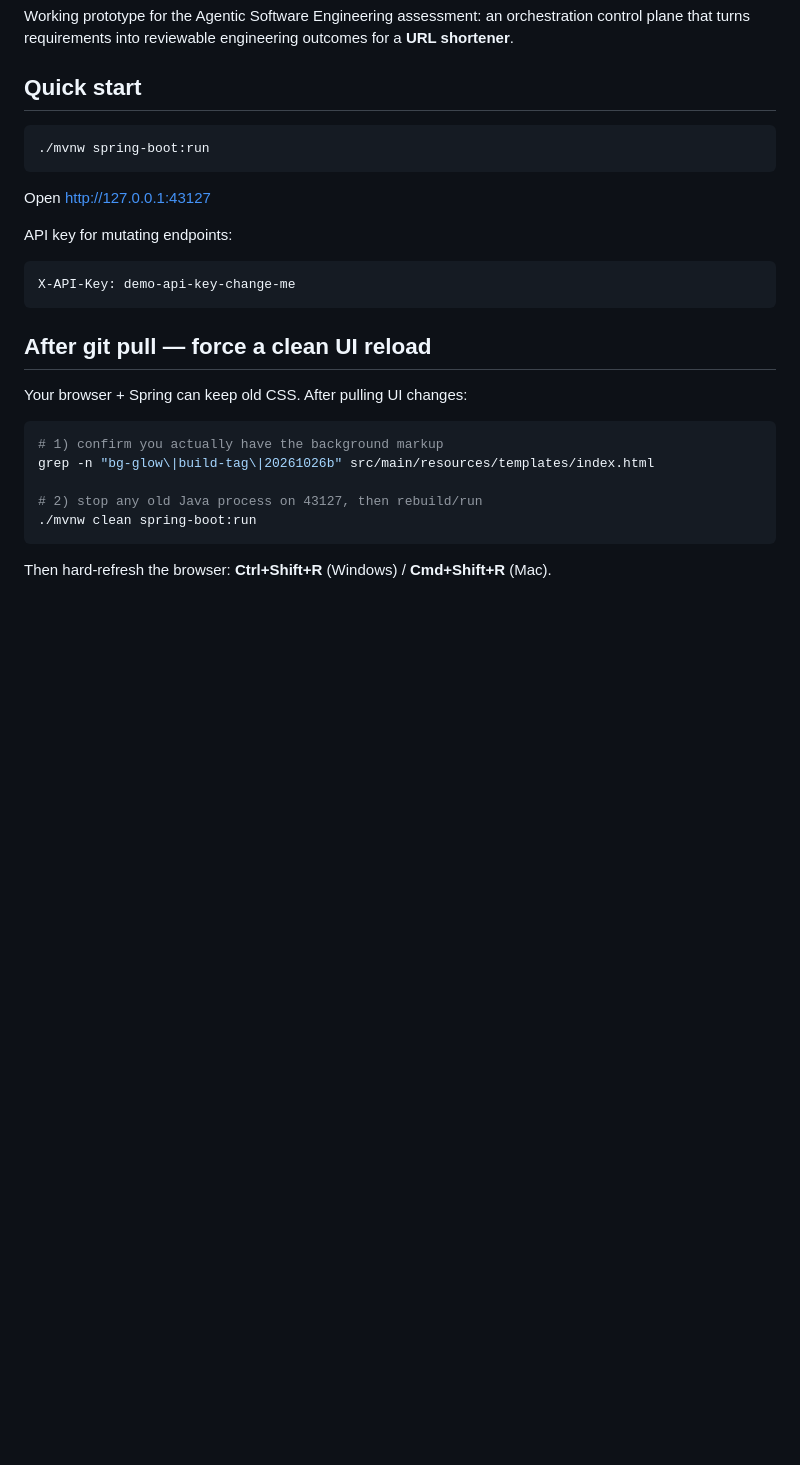
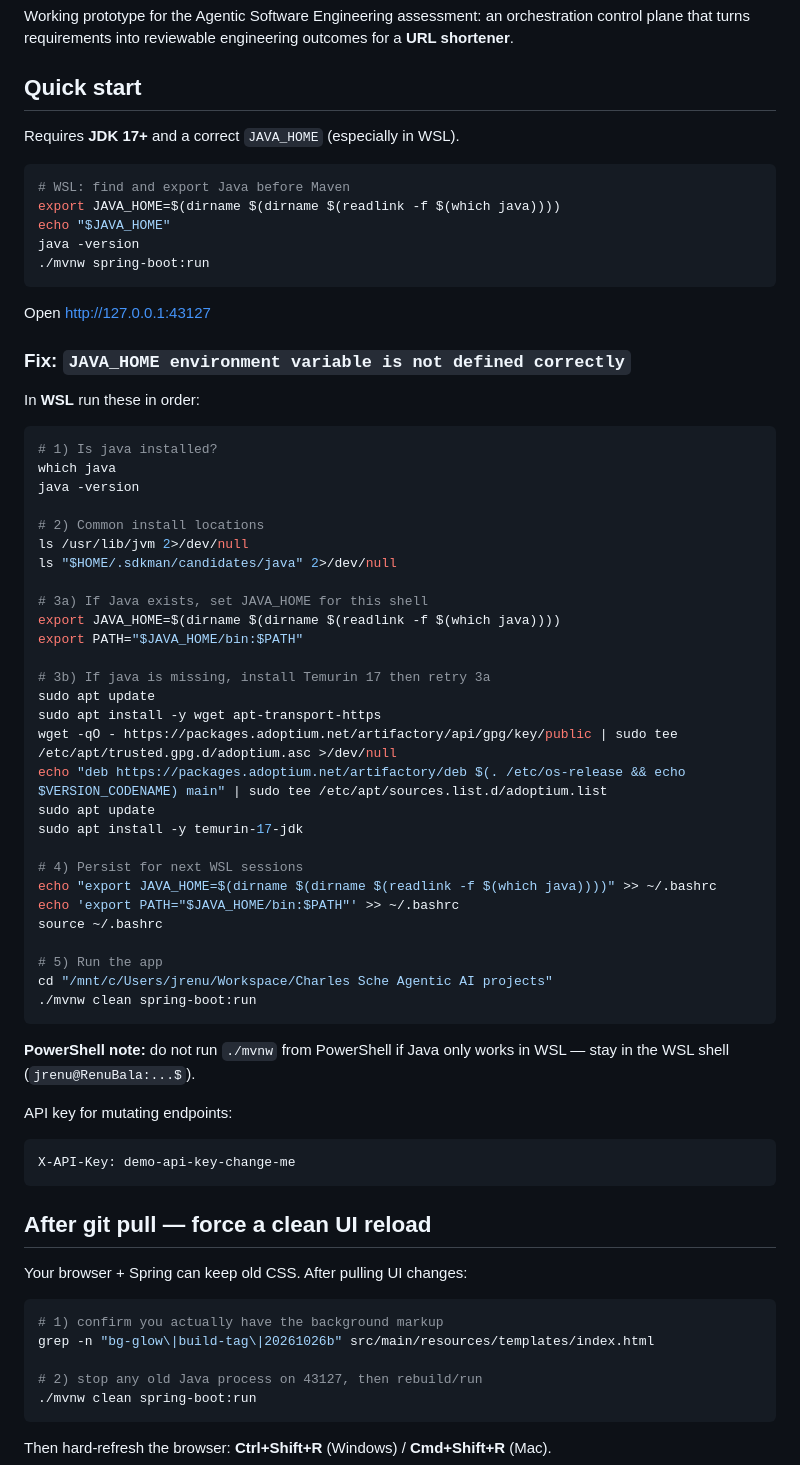
Before and after one commit to Renukadevi7/Shorten-URL-Agentic-AI, a Markdown page: README.md, the part around the change. GitHub-like rendering; blank space fills up the shorter version.

Commit message:
Document WSL JAVA_HOME setup for local Maven runs
Candidates keep hitting undefined JAVA_HOME in WSL; add find/install
and persist steps next to the quick start.

Co-authored-by: j.renukadevi7 <j.renukadevi7@gmail.com>

````diff
--- a/README.md
+++ b/README.md
@@ -4,11 +4,54 @@ Working prototype for the Agentic Software Engineering assessment: an orchestrat
 
 ## Quick start
 
+Requires **JDK 17+** and a correct `JAVA_HOME` (especially in WSL).
+
 ```bash
+# WSL: find and export Java before Maven
+export JAVA_HOME=$(dirname $(dirname $(readlink -f $(which java))))
+echo "$JAVA_HOME"
+java -version
 ./mvnw spring-boot:run
 ```
 
 Open http://127.0.0.1:43127
+
+### Fix: `JAVA_HOME environment variable is not defined correctly`
+
+In **WSL** run these in order:
+
+```bash
+# 1) Is java installed?
+which java
+java -version
+
+# 2) Common install locations
+ls /usr/lib/jvm 2>/dev/null
+ls "$HOME/.sdkman/candidates/java" 2>/dev/null
+
+# 3a) If Java exists, set JAVA_HOME for this shell
+export JAVA_HOME=$(dirname $(dirname $(readlink -f $(which java))))
+export PATH="$JAVA_HOME/bin:$PATH"
+
+# 3b) If java is missing, install Temurin 17 then retry 3a
+sudo apt update
+sudo apt install -y wget apt-transport-https
+wget -qO - https://packages.adoptium.net/artifactory/api/gpg/key/public | sudo tee /etc/apt/trusted.gpg.d/adoptium.asc >/dev/null
+echo "deb https://packages.adoptium.net/artifactory/deb $(. /etc/os-release && echo $VERSION_CODENAME) main" | sudo tee /etc/apt/sources.list.d/adoptium.list
+sudo apt update
+sudo apt install -y temurin-17-jdk
+
+# 4) Persist for next WSL sessions
+echo "export JAVA_HOME=$(dirname $(dirname $(readlink -f $(which java))))" >> ~/.bashrc
+echo 'export PATH="$JAVA_HOME/bin:$PATH"' >> ~/.bashrc
+source ~/.bashrc
+
+# 5) Run the app
+cd "/mnt/c/Users/jrenu/Workspace/Charles Sche Agentic AI projects"
+./mvnw clean spring-boot:run
+```
+
+**PowerShell note:** do not run `./mvnw` from PowerShell if Java only works in WSL — stay in the WSL shell (`jrenu@RenuBala:...$`).
 
 API key for mutating endpoints:
 
````
